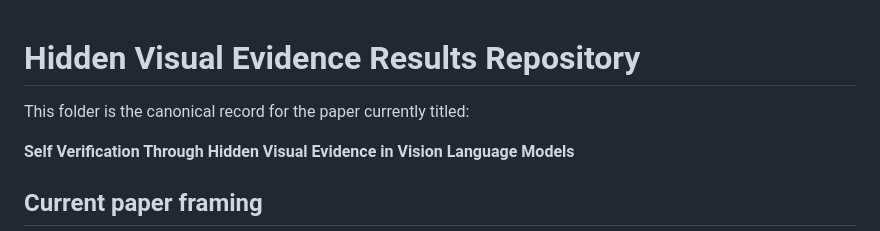
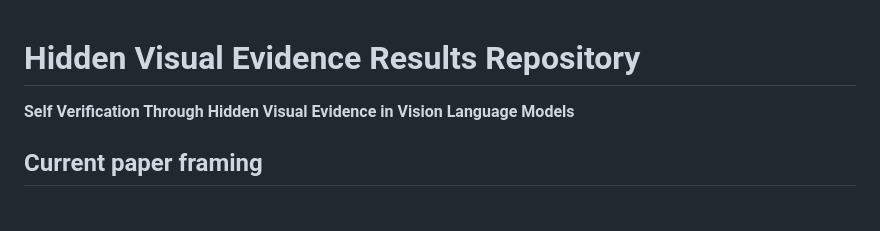
Before and after one commit to RudraChopra/hidden-visual-evidence, a Markdown page: README.md, the part around the change. GitHub-like rendering; blank space fills up the shorter version.

Commit message:
Update README to remove introductory sentence
Removed introductory sentence about the paper title.

```diff
--- a/README.md
+++ b/README.md
@@ -1,6 +1,5 @@
 # Hidden Visual Evidence Results Repository
 
-This folder is the canonical record for the paper currently titled:
 
 **Self Verification Through Hidden Visual Evidence in Vision Language Models**
 
```
